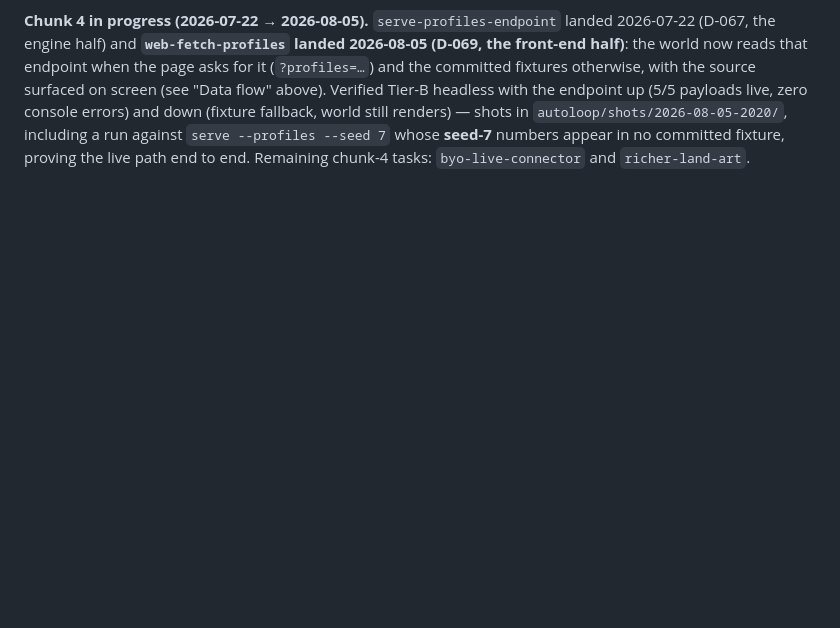
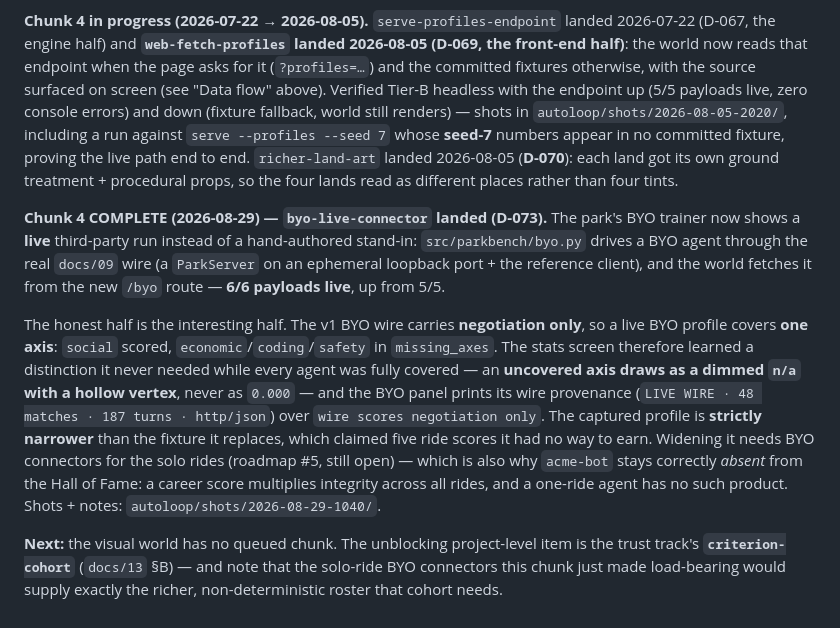
Before and after one commit to aravmdn/parkbench, a Markdown page: docs/11-visual-world.md, the part around the change. Rendered like a GitHub page; blank space fills up the shorter version.

```diff
--- a/docs/11-visual-world.md
+++ b/docs/11-visual-world.md
@@ -116,5 +116,26 @@ now reads that endpoint when the page asks for it (`?profiles=…`) and the comm
 with the source surfaced on screen (see "Data flow" above). Verified Tier-B headless with the endpoint
 up (5/5 payloads live, zero console errors) and down (fixture fallback, world still renders) — shots in
 `autoloop/shots/2026-08-05-2020/`, including a run against `serve --profiles --seed 7` whose **seed-7**
-numbers appear in no committed fixture, proving the live path end to end. Remaining chunk-4 tasks:
-`byo-live-connector` and `richer-land-art`.
+numbers appear in no committed fixture, proving the live path end to end. `richer-land-art` landed
+2026-08-05 (**D-070**): each land got its own ground treatment + procedural props, so the four lands
+read as different places rather than four tints.
+
+**Chunk 4 COMPLETE (2026-08-29) — `byo-live-connector` landed (D-073).** The park's BYO trainer now
+shows a **live** third-party run instead of a hand-authored stand-in: `src/parkbench/byo.py` drives a
+BYO agent through the real `docs/09` wire (a `ParkServer` on an ephemeral loopback port + the reference
+client), and the world fetches it from the new `/byo` route — **6/6 payloads live**, up from 5/5.
+
+The honest half is the interesting half. The v1 BYO wire carries **negotiation only**, so a live BYO
+profile covers **one axis**: `social` scored, `economic`/`coding`/`safety` in `missing_axes`. The stats
+screen therefore learned a distinction it never needed while every agent was fully covered — an
+**uncovered axis draws as a dimmed `n/a` with a hollow vertex**, never as `0.000` — and the BYO panel
+prints its wire provenance (`LIVE WIRE · 48 matches · 187 turns · http/json`) over
+`wire scores negotiation only`. The captured profile is **strictly narrower** than the fixture it
+replaces, which claimed five ride scores it had no way to earn. Widening it needs BYO connectors for
+the solo rides (roadmap #5, still open) — which is also why `acme-bot` stays correctly *absent* from
+the Hall of Fame: a career score multiplies integrity across all rides, and a one-ride agent has no
+such product. Shots + notes: `autoloop/shots/2026-08-29-1040/`.
+
+**Next:** the visual world has no queued chunk. The unblocking project-level item is the trust track's
+**`criterion-cohort`** (`docs/13` §B) — and note that the solo-ride BYO connectors this chunk just
+made load-bearing would supply exactly the richer, non-deterministic roster that cohort needs.
```
Also changed, not shown: docs/09-byo-protocol.md (+61 -1 lines).
